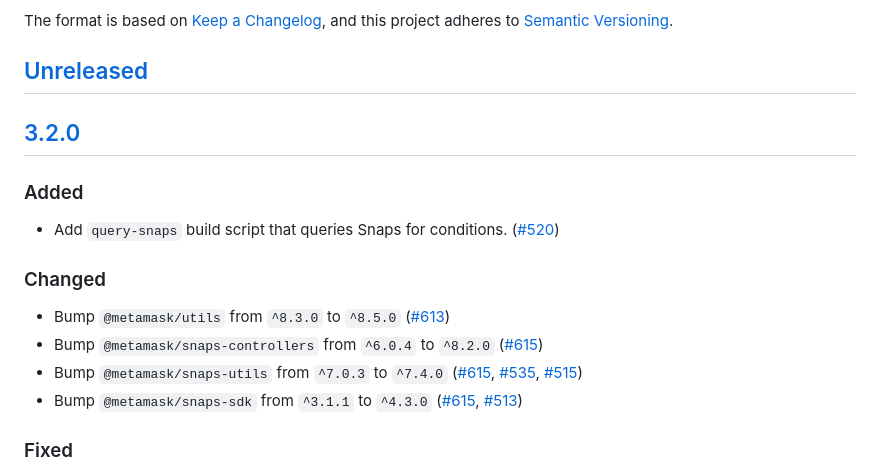
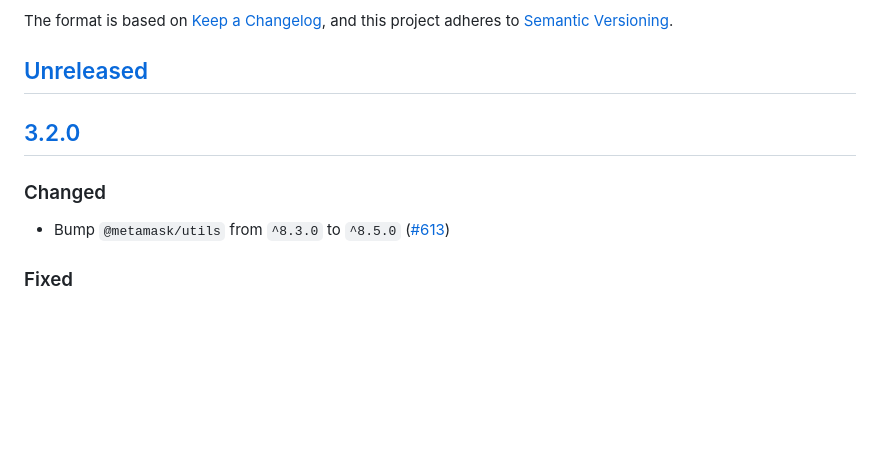
Before and after one commit to MetaMask/snaps-registry, a Markdown page: CHANGELOG.md, the part around the change. Rendered like a GitHub page; blank space fills up the shorter version.

Commit message:
Apply suggestions from code review
Co-authored-by: Maarten Zuidhoorn <maarten@zuidhoorn.com>

```diff
--- a/CHANGELOG.md
+++ b/CHANGELOG.md
@@ -7,14 +7,8 @@ and this project adheres to [Semantic Versioning](https://semver.org/spec/v2.0.0
 ## [Unreleased]
 
 ## [3.2.0]
-### Added
-- Add `query-snaps` build script that queries Snaps for conditions. ([#520](https://github.com/MetaMask/snaps-registry/pull/520))
-
 ### Changed
 - Bump `@metamask/utils` from `^8.3.0` to `^8.5.0` ([#613](https://github.com/MetaMask/snaps-registry/pull/613))
-- Bump `@metamask/snaps-controllers` from `^6.0.4` to `^8.2.0` ([#615](https://github.com/MetaMask/snaps-registry/pull/615))
-- Bump `@metamask/snaps-utils` from `^7.0.3` to `^7.4.0` ([#615](https://github.com/MetaMask/snaps-registry/pull/615), [#535](https://github.com/MetaMask/snaps-registry/pull/535), [#515](https://github.com/MetaMask/snaps-registry/pull/515))
-- Bump `@metamask/snaps-sdk` from `^3.1.1` to `^4.3.0` ([#615](https://github.com/MetaMask/snaps-registry/pull/615), [#513](https://github.com/MetaMask/snaps-registry/pull/513))
 
 ### Fixed
 - Replace `superstruct` with ESM-compatible `@metamask/superstruct` `^3.0.0` ([#613](https://github.com/MetaMask/snaps-registry/pull/613))
```
